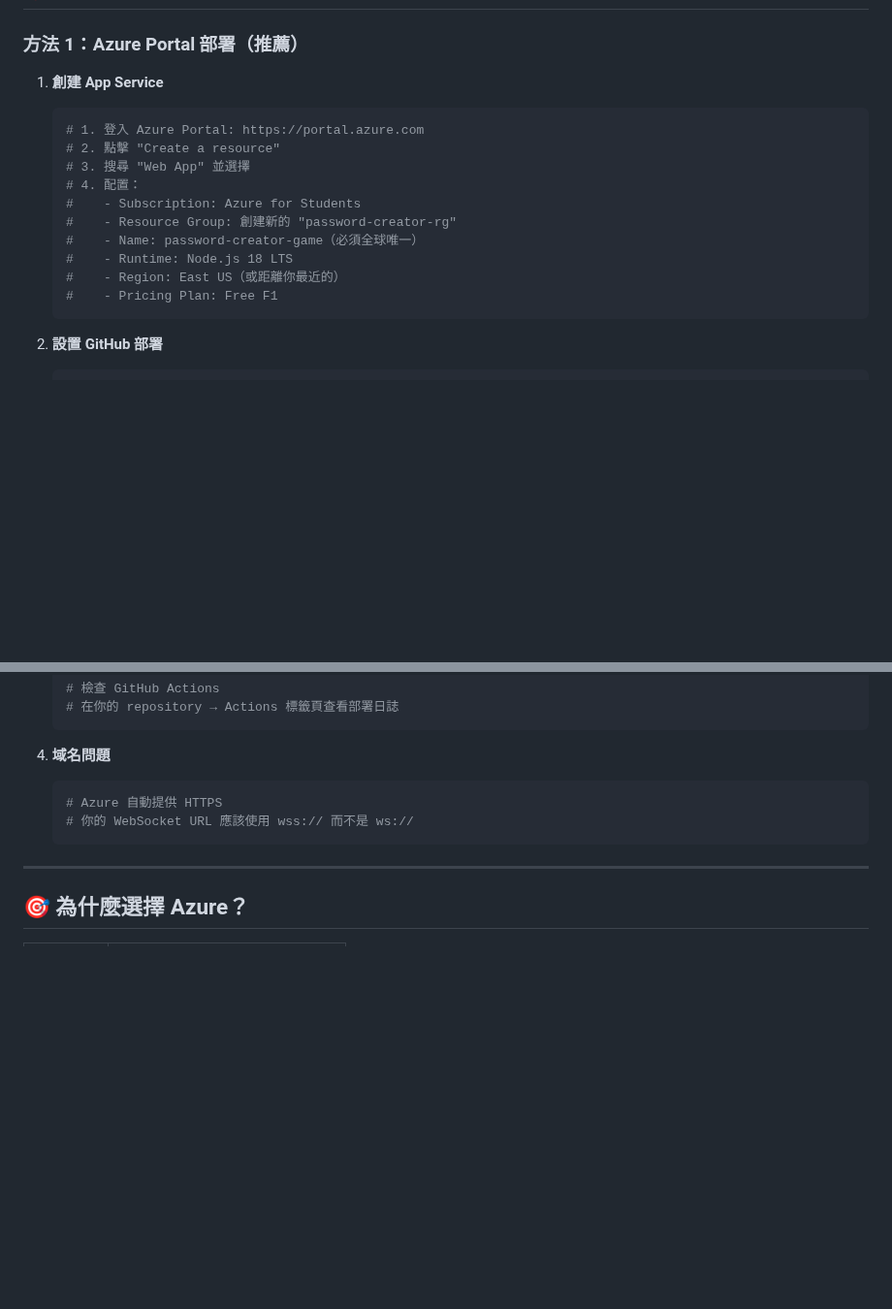
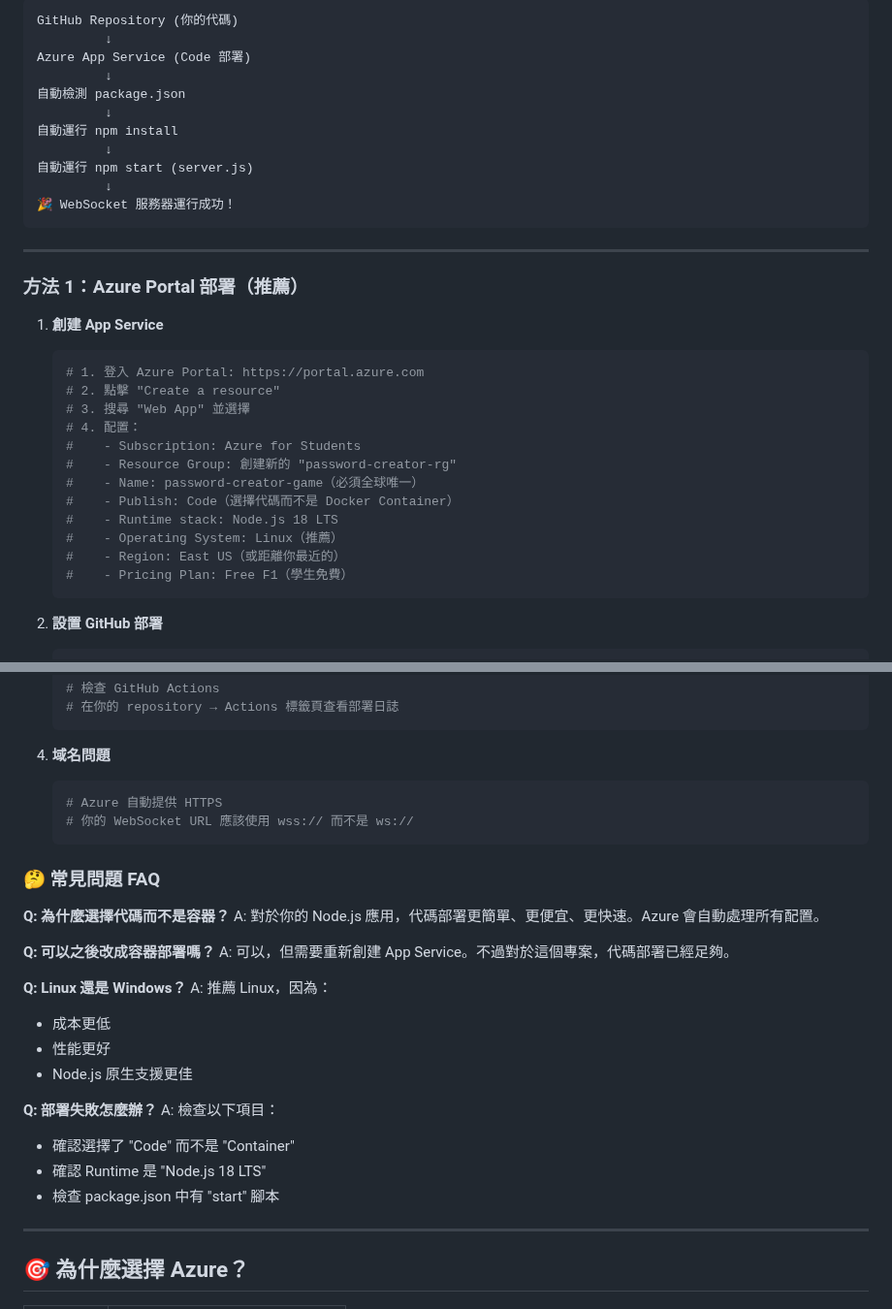
Before and after one commit to lin3598197/Password-creater, a Markdown page: AZURE_DEPLOY.md, 2 parts joined by grey strips. Shown at 97% size. Drawn GitHub-style; blank space fills up the shorter version.

````diff
--- a/AZURE_DEPLOY.md
+++ b/AZURE_DEPLOY.md
@@ -23,3 +80,19 @@
+```
+GitHub Repository (你的代碼)
+         ↓
+Azure App Service (Code 部署)
+         ↓
+自動檢測 package.json
+         ↓
+自動運行 npm install
+         ↓
+自動運行 npm start (server.js)
+         ↓
+🎉 WebSocket 服務器運行成功！
+```
+
+---
+
 ### 方法 1：Azure Portal 部署（推薦）
 
 1. **創建 App Service**
@@ -31,9 +104,11 @@
    #    - Subscription: Azure for Students
    #    - Resource Group: 創建新的 "password-creator-rg"
    #    - Name: password-creator-game（必須全球唯一）
-   #    - Runtime: Node.js 18 LTS
+   #    - Publish: Code（選擇代碼而不是 Docker Container）
+   #    - Runtime stack: Node.js 18 LTS
+   #    - Operating System: Linux（推薦）
    #    - Region: East US（或距離你最近的）
-   #    - Pricing Plan: Free F1
+   #    - Pricing Plan: Free F1（學生免費）
    ```
 
 2. **設置 GitHub 部署**
@@ -209,6 +284,26 @@ az appservice plan update --name password-creator-plan --resource-group password
    # 你的 WebSocket URL 應該使用 wss:// 而不是 ws://
    ```
 
+### 🤔 常見問題 FAQ
+
+**Q: 為什麼選擇代碼而不是容器？**
+A: 對於你的 Node.js 應用，代碼部署更簡單、更便宜、更快速。Azure 會自動處理所有配置。
+
+**Q: 可以之後改成容器部署嗎？**
+A: 可以，但需要重新創建 App Service。不過對於這個專案，代碼部署已經足夠。
+
+**Q: Linux 還是 Windows？**
+A: 推薦 Linux，因為：
+- 成本更低
+- 性能更好
+- Node.js 原生支援更佳
+
+**Q: 部署失敗怎麼辦？**
+A: 檢查以下項目：
+- 確認選擇了 "Code" 而不是 "Container"
+- 確認 Runtime 是 "Node.js 18 LTS"
+- 檢查 package.json 中有 "start" 腳本
+
 ---
 
 ## 🎯 為什麼選擇 Azure？
````
Also changed, not shown: other parts of AZURE_DEPLOY.md (+58 -1 lines).
